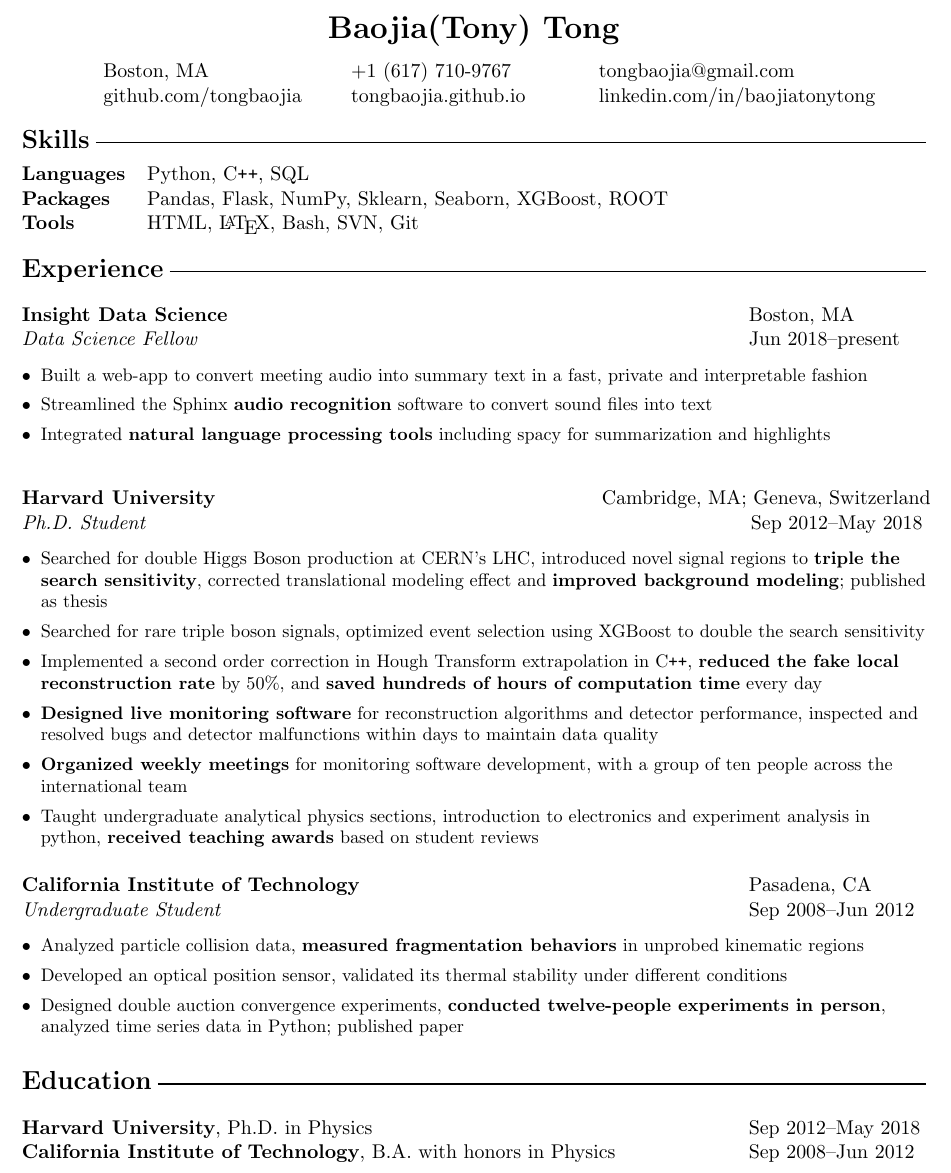
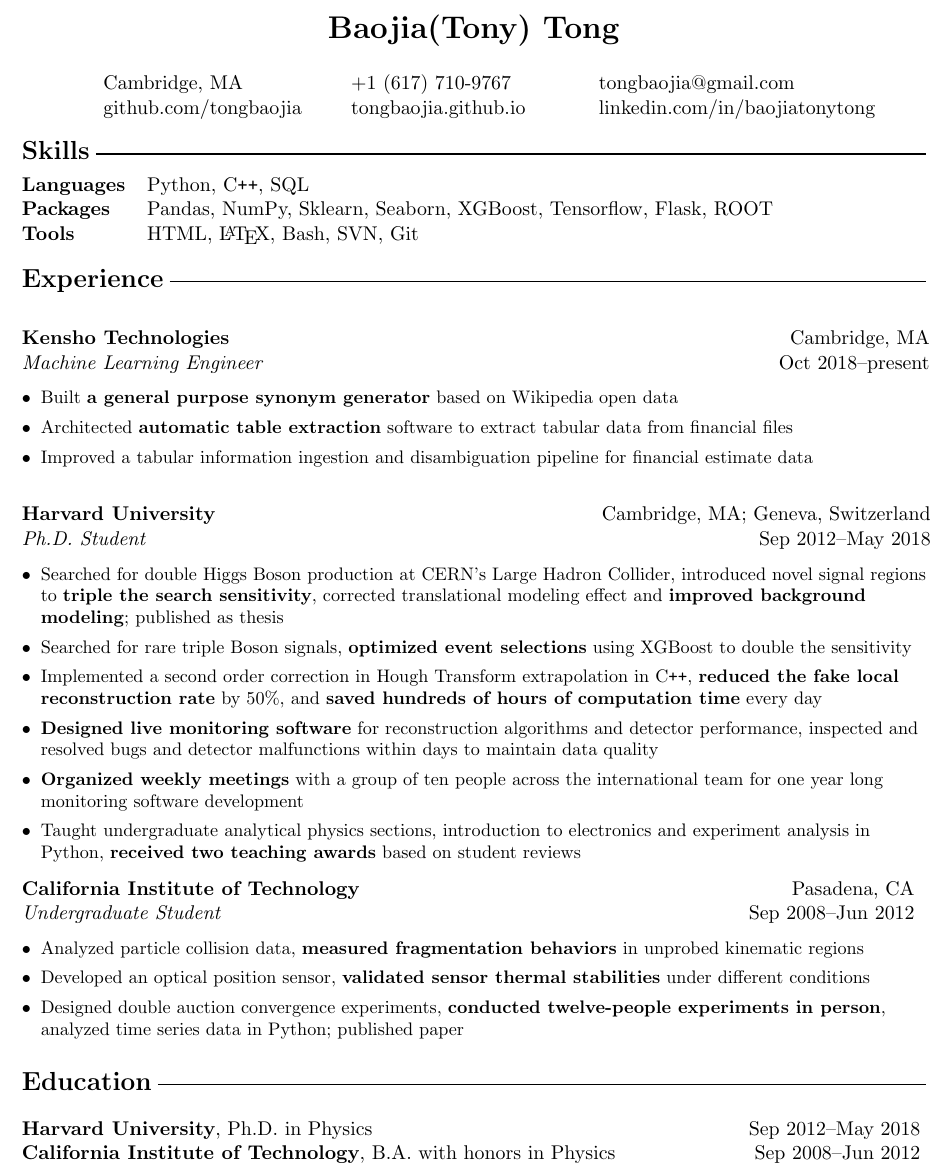
Before and after one commit to tongbaojia/CV, a LaTeX document (RS_Tony-Tong.tex): part of the page, cut so that both start at the same text. Compiled offline with pdfLaTeX.

Commit message:
update RS

```diff
--- a/RS_Tony-Tong.tex
+++ b/RS_Tony-Tong.tex
@@ -28,7 +28,7 @@
 %%%%%%%%%%%%%%%%% NAME OF APPLICANT %%%%%%%%%%%%%%%%%%%
 \noindent  \center \LARGE{\textbf{Baojia(Tony)   Tong}}  \\
 %\noindent\makebox[\linewidth]{\rule{0.8\paperwidth}{0.4pt}}
-\vspace{-0.5cm}
+\vspace{-0.25cm}
 \normalsize
 %%%%%%%%%%%%%%%%% CONTACT INFORMATION %%%%%%%%%%%%%%%%%
 % Your email address, website, and Skype name are links to send email, open your website and add you on Skype.
@@ -36,7 +36,7 @@
 \begin{tabular}{l l l l}
 \hspace{0.01\linewidth} & \hspace{0.25\linewidth} &\hspace{0.25\linewidth} & \hspace{0.25\linewidth} \\
  %\textit{Location}:
- & Boston, MA
+ & Cambridge, MA
  & +1 (617) 710-9767
  & tongbaojia@gmail.com
  \\
@@ -58,7 +58,7 @@
  %\hspace{1cm}
  \begin{tabular}{@{} l l }
      \textbf{Languages} & Python, C\texttt{++}, SQL \\
-     \textbf{Packages} & Pandas, Flask, NumPy, Sklearn, Seaborn, XGBoost, ROOT \\
+     \textbf{Packages} & Pandas, NumPy, Sklearn, Seaborn, XGBoost, Tensorflow, Flask, ROOT \\
      \textbf{Tools} & HTML, \LaTeX, Bash, SVN, Git \\
      \\
       \end{tabular}
@@ -71,26 +71,45 @@
  \normalsize
   %%%%%%%%%%%%
 \begin{flushleft}
- \vspace{-0.35cm}
- \begin{tabular}{@{} l l }
-    \hspace{0.78\linewidth} & \hspace{0.1\linewidth} \\
-    \textbf{Insight Data Science} & Boston, MA \\
-    \textit{Data Science Fellow} & Jun 2018--present \\
+ \vspace{-0.45cm}
+ \begin{tabular}{@{} l r@{} }
+    \hspace{0.78\linewidth} & \hspace{0.2\linewidth} \\
+    \textbf{Kensho Technologies} & Cambridge, MA \\
+    \textit{Machine Learning Engineer} & Oct 2018--present \\
  \end{tabular}
  \end{flushleft}
  \begin{flushleft}
  \begin{small}
  \begin{itemize}[leftmargin=*]
- \item Built a web-app to convert meeting audio into summary text in a fast, private and interpretable fashion
- \item Streamlined the Sphinx \textbf{audio recognition} software to convert sound files into text
- \item Integrated \textbf{natural language processing tools} including spacy for summarization and highlights
+ \item Built \textbf{a general purpose synonym generator} based on Wikipedia open data
+ \item Architected \textbf{automatic table extraction} software to extract tabular data from financial files
+ \item Improved a tabular information ingestion and disambiguation pipeline for financial estimate data
  \end{itemize}
  \end{small}
  \end{flushleft}
  %%%%%%%%%%%%
+%   %%%%%%%%%%%%
+% \begin{flushleft}
+%  \vspace{-0.45cm}
+%  \begin{tabular}{@{} l r@{} }
+%     \hspace{0.78\linewidth} & \hspace{0.2\linewidth} \\
+%     \textbf{Insight Data Science} & Boston, MA \\
+%     \textit{Data Science Fellow} & Jun 2018--present \\
+%  \end{tabular}
+%  \end{flushleft}
+%  \begin{flushleft}
+%  \begin{small}
+%  \begin{itemize}[leftmargin=*]
+%  \item \textbf{Built a web-app} to convert meeting audio into summary text in a private and interpretable fashion
+%  \item Integrated the Sphinx \textbf{audio recognition} software to convert sound files into sentences
+%  \item Designed text summarization pipeline using \textbf{natural language processing tools} including gensim and spacy
+%  \end{itemize}
+%  \end{small}
+%  \end{flushleft}
+ %%%%%%%%%%%%
  \begin{flushleft}
- \vspace{-0.35cm}
- \begin{tabular}{@{} l l }
+ \vspace{-0.45cm}
+ \begin{tabular}{@{} l r@{} }
     \hspace{0.6\linewidth} & \hspace{0.25\linewidth} \\
     \textbf{Harvard University} & \hspace{0.01\linewidth} Cambridge, MA; Geneva, Switzerland \\
     \textit{Ph.D. Student} & \hspace{0.175\linewidth} Sep 2012--May 2018 \\
@@ -99,19 +118,19 @@
  \begin{flushleft}
   \begin{small}
  \begin{itemize}[leftmargin=*]
-  \item Searched for double Higgs Boson production at CERN's LHC, introduced novel signal regions to \textbf{triple the search sensitivity}, corrected translational modeling effect and \textbf{improved background modeling}; published as thesis
-  \item Searched for rare triple boson signals, optimized event selection using XGBoost to double the search sensitivity
+  \item Searched for double Higgs Boson production at CERN's Large Hadron Collider, introduced novel signal regions to \textbf{triple the search sensitivity}, corrected translational modeling effect and \textbf{improved background modeling}; published as thesis
+  \item Searched for rare triple Boson signals, \textbf{optimized event selections} using XGBoost to double the sensitivity
   \item Implemented a second order correction in Hough Transform extrapolation in C\texttt{++}, \textbf{reduced the fake local reconstruction rate} by $50\%$, and \textbf{saved hundreds of hours of computation time} every day
    \item\textbf{Designed live monitoring software} for reconstruction algorithms and detector performance, inspected and resolved bugs and detector malfunctions within days to maintain data quality
-  \item \textbf{Organized weekly meetings} for monitoring software development, with a group of ten people across the international team
-  \item Taught undergraduate analytical physics sections, introduction to electronics and experiment analysis in python, \textbf{received teaching awards} based on student reviews
+  \item \textbf{Organized weekly meetings} with a group of ten people across the international team for one year long monitoring software development
+  \item Taught undergraduate analytical physics sections, introduction to electronics and experiment analysis in Python, \textbf{received two teaching awards} based on student reviews
  \end{itemize}
   \end{small}
  \end{flushleft}
  %%%%%%%%%%%%
  \begin{flushleft}
- \vspace{-0.25cm}
- \begin{tabular}{@{} l l }
+ \vspace{-0.45cm}
+ \begin{tabular}{@{} l r@{} }
     \hspace{0.78\linewidth} & \hspace{0.1\linewidth} \\
     \textbf{California Institute of Technology} & Pasadena, CA \\
     \textit{Undergraduate Student} & Sep 2008--Jun 2012 \\
@@ -121,7 +140,7 @@
   \begin{small}
  \begin{itemize}[leftmargin=*]
  \item Analyzed particle collision data, \textbf{measured fragmentation behaviors} in unprobed kinematic regions
- \item Developed an optical position sensor, validated its thermal stability under different conditions
+ \item Developed an optical position sensor, \textbf{validated sensor thermal stabilities} under different conditions
  \item Designed double auction convergence experiments, \textbf{conducted twelve-people experiments in person}, analyzed time series data in Python; published paper
  \end{itemize}
   \end{small}
@@ -134,8 +153,8 @@
 \begin{flushleft}
  \textbf{\Large{Education}} \sout{\hfill} \\
 \vspace{0.5cm}
-\begin{tabular}{@{} l l }
-     \textbf{Harvard University}, Ph.D. in Physics & Sep 2012--May 2018\\
+\begin{tabular}{@{} l r@{}}
+     \textbf{Harvard University}, Ph.D. in Physics & Sep 2012--May 2018 \\
 %     Thesis: Search for di-Higgs decay to $b\bar{b}b\bar{b}$ at ATLAS \\
 %     Committee: Profs. Melissa Franklin (Adviser), Masahiro Morii, Howard Georgi \\
      \textbf{California Institute of Technology}, B.A. with honors in  Physics & Sep 2008--Jun 2012 \\
```
Also changed, not shown: RS_Tony-Tong.pdf.
